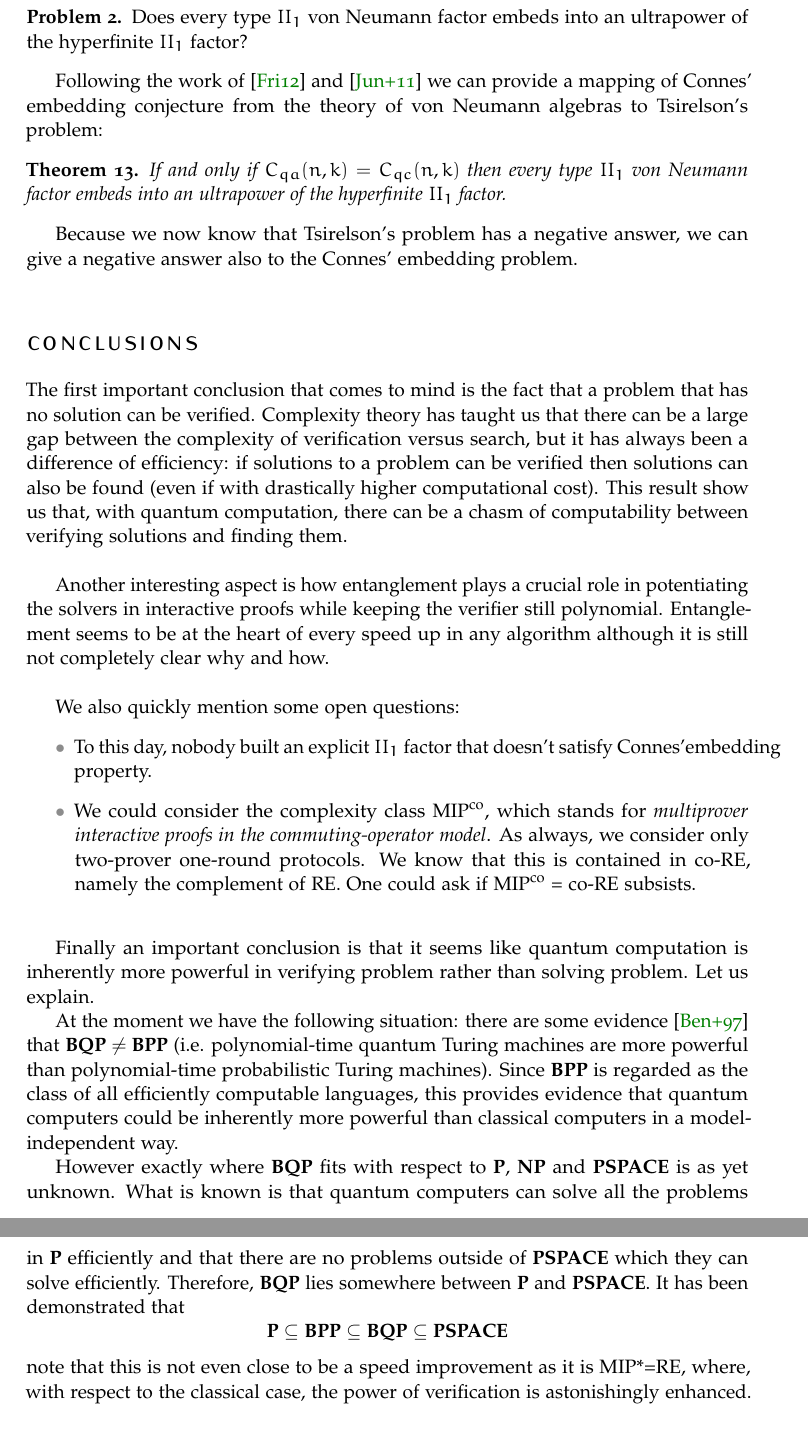
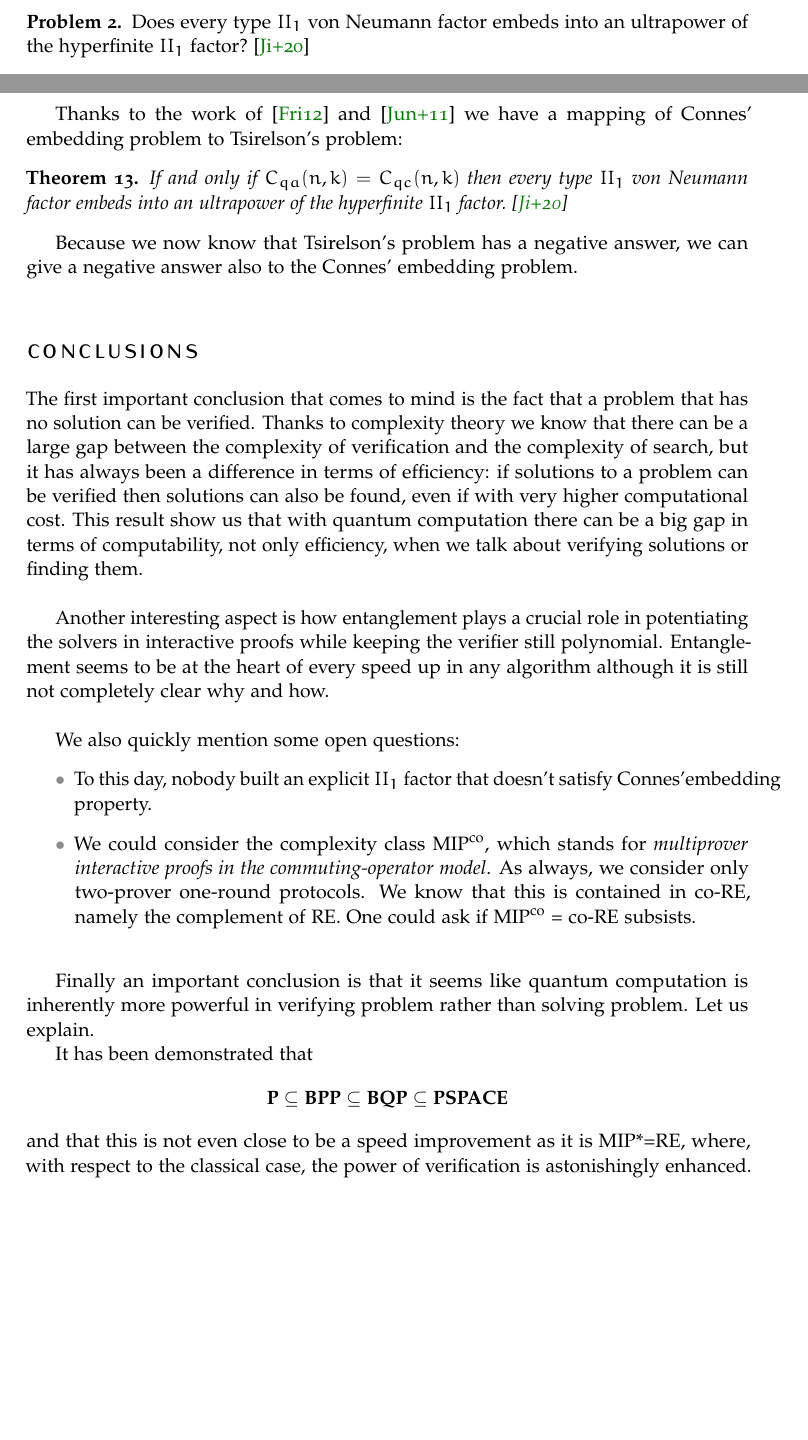
Before and after one commit to Pinzauti/mip-star-equals-re-seminar, a LaTeX paper (src/main.tex, which reads src/FrontBack/Conclusions.tex, src/Sections/Section5/Subsection1.tex): two parts of pages 19 and 20 of 21 before the commit and two parts of pages 18 and 19 of 21 after it, joined at a grey line, cut so that both start at the same text, the shorter picture padded with empty space. Compiled offline with pdfLaTeX.

Commit message:
almost chapter 4

```diff
--- a/src/FrontBack/Conclusions.tex
+++ b/src/FrontBack/Conclusions.tex
@@ -1,6 +1,6 @@
 \section*{Conclusions}
 
-The first important conclusion that comes to mind is the fact that a problem that has no solution can be verified. Complexity theory has taught us that there can be a large gap between the complexity of verification versus search, but it has always been a difference of efficiency: if solutions to a problem can be verified then solutions can also be found (even if with drastically higher computational cost). This result show us that, with quantum computation, there can be a chasm of computability between verifying solutions and finding them.
+The first important conclusion that comes to mind is the fact that a problem that has no solution can be verified. Thanks to complexity theory we know that there can be a large gap between the complexity of verification and the complexity of search, but it has always been a difference in terms of efficiency: if solutions to a problem can be verified then solutions can also be found, even if with very higher computational cost. This result show us that with quantum computation there can be a big gap in terms of computability, not only efficiency, when we talk about verifying solutions or finding them.
 
 \quad
 
@@ -20,14 +20,11 @@ We also quickly mention some open questions:
 
 Finally an important conclusion is that it seems like quantum computation is inherently more powerful in verifying problem rather than solving problem. Let us explain.
 
-At the moment we have the following situation: there are some evidence~\cite{Bennett_1997} that $\textbf{BQP} \neq \textbf{BPP}$ (i.e. polynomial-time quantum Turing machines are more powerful than polynomial-time probabilistic Turing machines). Since \textbf{BPP} is regarded as the class of all efficiently computable languages, this provides evidence that quantum computers could be inherently more powerful than classical computers in a model-independent way.
-
-However exactly where \textbf{BQP} fits with respect to \textbf{P}, \textbf{NP} and \textbf{PSPACE} is as yet unknown. What is known is that quantum computers can solve all the problems in \textbf{P} efficiently and that there are no problems outside of \textbf{PSPACE} which they can solve efficiently. Therefore, \textbf{BQP} lies somewhere between \textbf{P} and \textbf{PSPACE}.
 It has been demonstrated that
 \begin{equation*}
    \textbf{P}   \subseteq \textbf{BPP} \subseteq \textbf{BQP}  \subseteq \textbf{PSPACE}
 \end{equation*}
-note that this is not even close to be a speed improvement  as it is MIP*=RE, where, with respect to the classical case, the power of verification is astonishingly enhanced.
+and that this is not even close to be a speed improvement  as it is MIP*=RE, where, with respect to the classical case, the power of verification is astonishingly enhanced.
 
 
 \begin{figure}[h]
--- a/src/Sections/Section5/Subsection1.tex
+++ b/src/Sections/Section5/Subsection1.tex
@@ -25,13 +25,13 @@ It is known that factors of von Neumann algebras come in one of three species: t
 The problem state as follows:
 
 \begin{problem}
-    Does every type $II_1$ von Neumann factor embeds into an ultrapower of the hyperfinite $II_1$ factor?
+    Does every type $II_1$ von Neumann factor embeds into an ultrapower of the hyperfinite $II_1$ factor?~\cite{mipre}
 \end{problem}
 
-Following the work of~\cite{Tsirelson_1} and~\cite{Tsirelson_2} we can provide a mapping of Connes' embedding conjecture from the theory of von Neumann algebras to Tsirelson's problem:
+Thanks to the work of~\cite{Tsirelson_1} and~\cite{Tsirelson_2} we have a mapping of Connes' embedding problem to Tsirelson's problem:
 
 \begin{theorem}
-If and only if $C_{q a}(n, k) = C_{q c}(n, k)$ then every type $II_1$ von Neumann factor embeds into an ultrapower of the hyperfinite $II_1$ factor.
+If and only if $C_{q a}(n, k) = C_{q c}(n, k)$ then every type $II_1$ von Neumann factor embeds into an ultrapower of the hyperfinite $II_1$ factor.~\cite{mipre}
 \end{theorem}
 
 Because we now know that Tsirelson's problem has a negative answer, we can give a negative answer also to the Connes' embedding problem.
```
Also changed, not shown: src/Sections/Section4/Index.tex (+1 -1 lines), src/Sections/Section4/Subsection1.tex (+4 -4 lines), src/Sections/Section5/Subsection1.tex (6 more changed lines).
